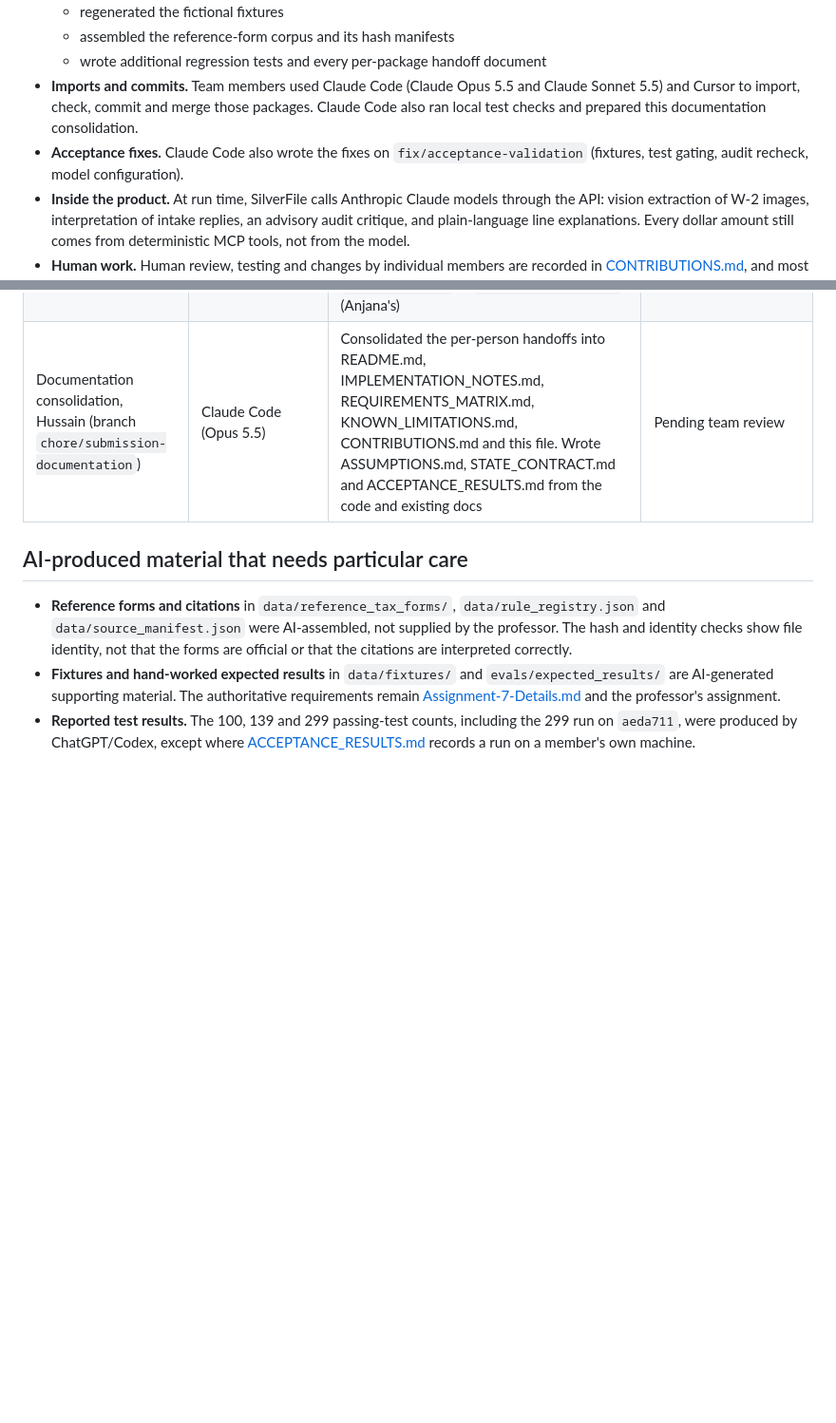
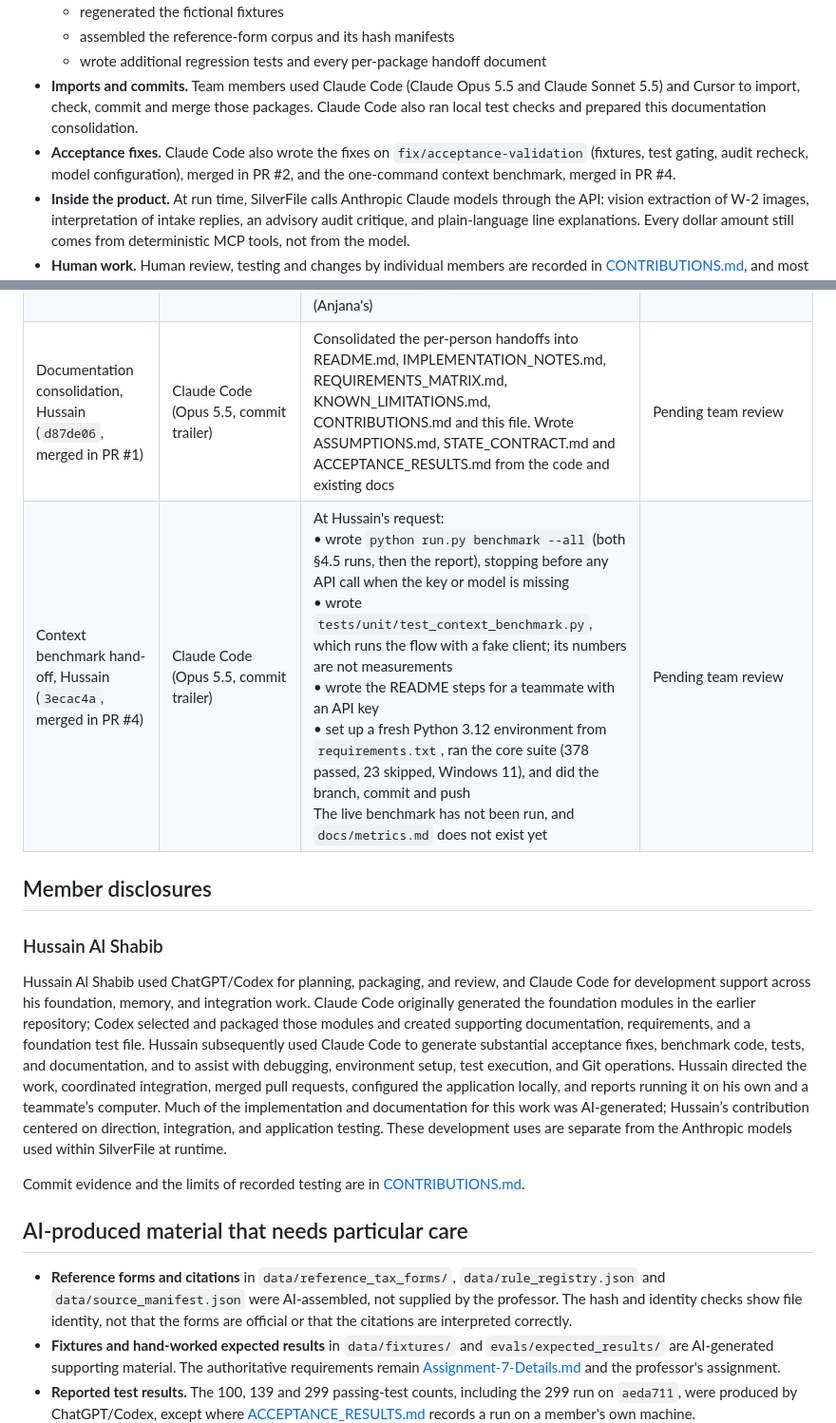
Before and after one commit to tomas-schmieder/5405-Silverfile, a Markdown page: docs/AI_DISCLOSURE.md, 2 parts joined by grey strips. Shown at 95% size. Rendered like a GitHub page; blank space fills up the shorter version.

Commit message:
Update Hussain AI disclosure and contribution evidence
Co-Authored-By: Claude Opus 5.5 <noreply@anthropic.com>

```diff
--- a/docs/AI_DISCLOSURE.md
+++ b/docs/AI_DISCLOSURE.md
@@ -11,7 +11,7 @@ AI tools produced most of this repository's code, and the team has not yet indep
   - assembled the reference-form corpus and its hash manifests
   - wrote additional regression tests and every per-package handoff document
 - **Imports and commits.** Team members used Claude Code (Claude Opus 5.5 and Claude Sonnet 5.5) and Cursor to import, check, commit and merge those packages. Claude Code also ran local test checks and prepared this documentation consolidation.
-- **Acceptance fixes.** Claude Code also wrote the fixes on `fix/acceptance-validation` (fixtures, test gating, audit recheck, model configuration).
+- **Acceptance fixes.** Claude Code also wrote the fixes on `fix/acceptance-validation` (fixtures, test gating, audit recheck, model configuration), merged in PR #2, and the one-command context benchmark, merged in PR #4.
 - **Inside the product.** At run time, SilverFile calls Anthropic Claude models through the API: vision extraction of W-2 images, interpretation of intake replies, an advisory audit critique, and plain-language line explanations. Every dollar amount still comes from deterministic MCP tools, not from the model.
 - **Human work.** Human review, testing and changes by individual members are recorded in [CONTRIBUTIONS.md](CONTRIBUTIONS.md), and most of them are still pending. Members must not describe AI-generated code as independently authored.
 
@@ -43,6 +43,15 @@ AI tools produced most of this repository's code, and the team has not yet indep
 | W-2 image reading fix, Taylor (branch `fix/ocr-w2-image-reading`) | Claude Code (Opus 5.5) | At Taylor's request:<br>• diagnosed that neither image path could run for a grader<br>• found that `onnxruntime==1.31.0` does not install on macOS 13, and chose the 1.21.1 pin<br>• verified that RapidOCR bundles its models and makes no network calls, by running the suite and `run.py eval` with networking denied<br>• turned native OCR on by default and set the default model<br>• fixed two stale image tests<br>• updated the related documentation | Pending Taylor's review |
 | W-2 box 6 for line 25c, Taylor (branch `feat/w2-box6-medicare`) | Claude Code (Opus 5.5) | At Taylor's request, following Anastasia's R-WH-01 decision: added W-2 box 6 to the extraction schema, defined and rendered the `case_high_wage_w2` fixture, wrote the extraction, OCR and end-to-end tests, and updated the 25c status docs. Did not change `computation.py` or `tax_calculations.py` (Anjana's) | Pending Taylor's review |
-| Documentation consolidation, Hussain (branch `chore/submission-documentation`) | Claude Code (Opus 5.5) | Consolidated the per-person handoffs into README.md, IMPLEMENTATION_NOTES.md, REQUIREMENTS_MATRIX.md, KNOWN_LIMITATIONS.md, CONTRIBUTIONS.md and this file. Wrote ASSUMPTIONS.md, STATE_CONTRACT.md and ACCEPTANCE_RESULTS.md from the code and existing docs | Pending team review |
+| Documentation consolidation, Hussain (`d87de06`, merged in PR #1) | Claude Code (Opus 5.5, commit trailer) | Consolidated the per-person handoffs into README.md, IMPLEMENTATION_NOTES.md, REQUIREMENTS_MATRIX.md, KNOWN_LIMITATIONS.md, CONTRIBUTIONS.md and this file. Wrote ASSUMPTIONS.md, STATE_CONTRACT.md and ACCEPTANCE_RESULTS.md from the code and existing docs | Pending team review |
+| Context benchmark hand-off, Hussain (`3ecac4a`, merged in PR #4) | Claude Code (Opus 5.5, commit trailer) | At Hussain's request:<br>• wrote `python run.py benchmark --all` (both §4.5 runs, then the report), stopping before any API call when the key or model is missing<br>• wrote `tests/unit/test_context_benchmark.py`, which runs the flow with a fake client; its numbers are not measurements<br>• wrote the README steps for a teammate with an API key<br>• set up a fresh Python 3.12 environment from `requirements.txt`, ran the core suite (378 passed, 23 skipped, Windows 11), and did the branch, commit and push<br>The live benchmark has not been run, and `docs/metrics.md` does not exist yet | Pending team review |
+
+## Member disclosures
+
+### Hussain Al Shabib
+
+Hussain Al Shabib used ChatGPT/Codex for planning, packaging, and review, and Claude Code for development support across his foundation, memory, and integration work. Claude Code originally generated the foundation modules in the earlier repository; Codex selected and packaged those modules and created supporting documentation, requirements, and a foundation test file. Hussain subsequently used Claude Code to generate substantial acceptance fixes, benchmark code, tests, and documentation, and to assist with debugging, environment setup, test execution, and Git operations. Hussain directed the work, coordinated integration, merged pull requests, configured the application locally, and reports running it on his own and a teammate’s computer. Much of the implementation and documentation for this work was AI-generated; Hussain’s contribution centered on direction, integration, and application testing. These development uses are separate from the Anthropic models used within SilverFile at runtime.
+
+Commit evidence and the limits of recorded testing are in [CONTRIBUTIONS.md](CONTRIBUTIONS.md#hussain-al-shabib).
 
 ## AI-produced material that needs particular care
 
```
Also changed, not shown: other parts of docs/AI_DISCLOSURE.md (+1 -1 lines), docs/ACCEPTANCE_RESULTS.md (+1 -0 lines), docs/CONTRIBUTIONS.md (+5 -3 lines).
